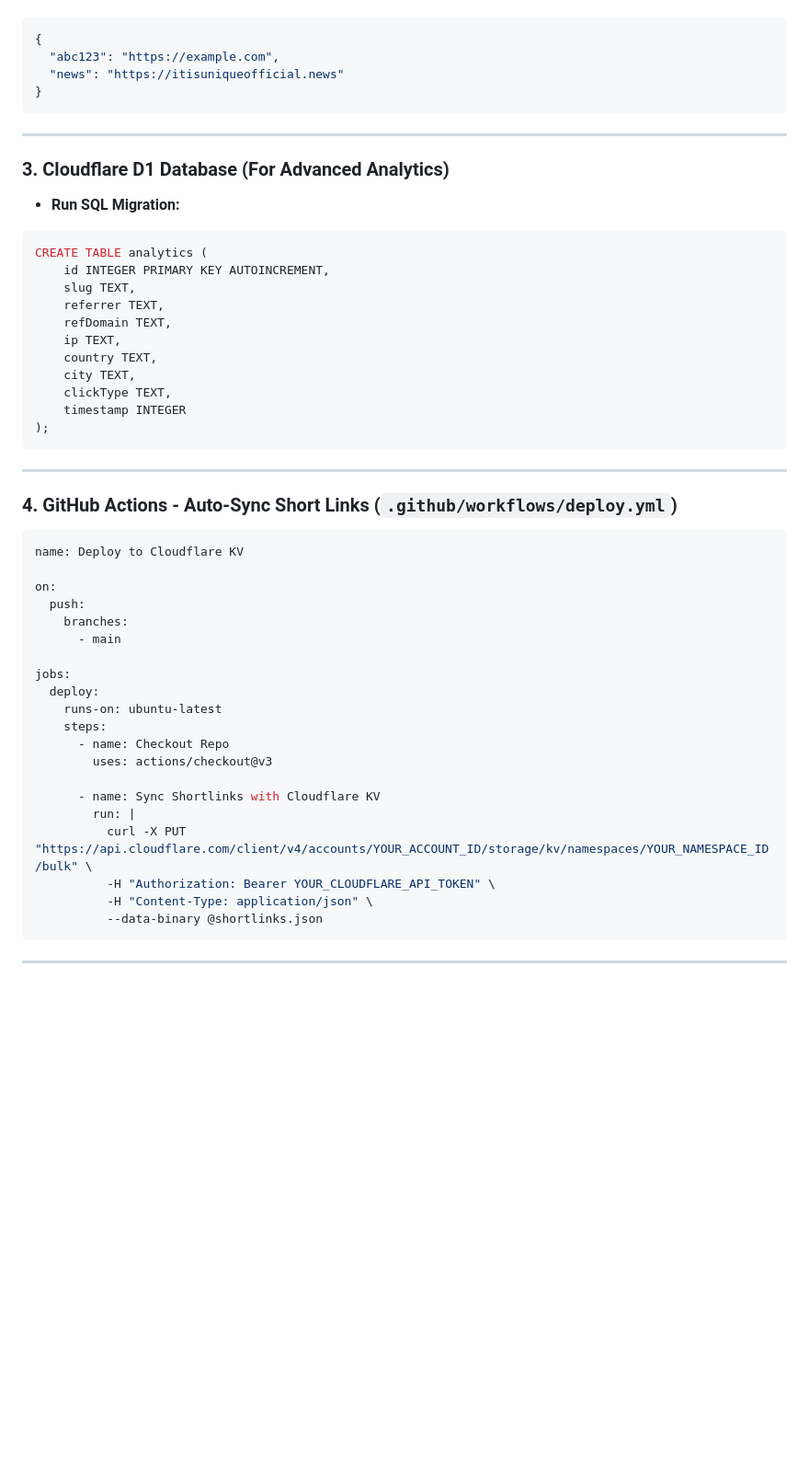
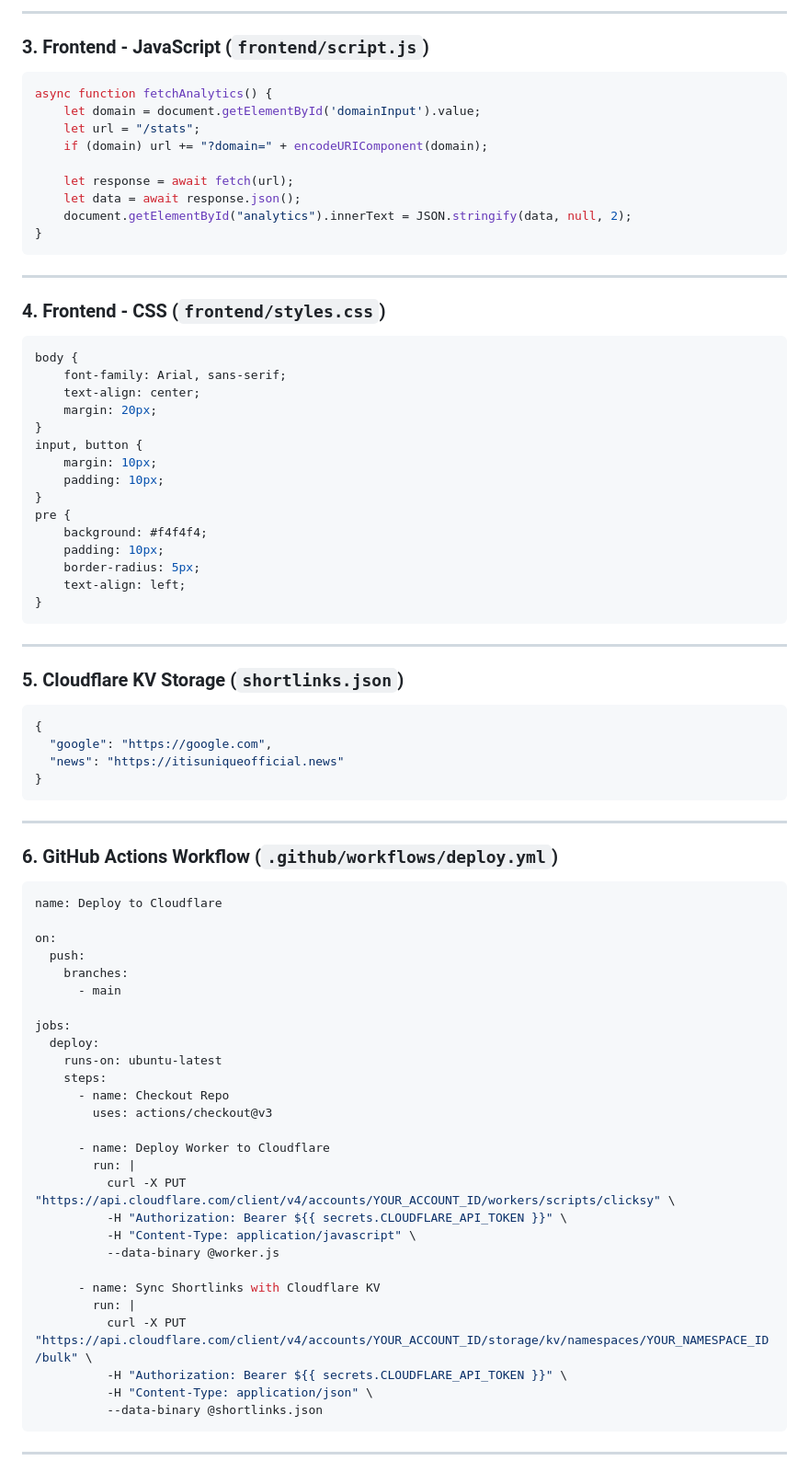
Before and after one commit to itisuniqueofficial/clicksy, a Markdown page: README.md, the part around the change printed below. Shown: that part at 92% size. Rendered like a GitHub page; blank space fills up the shorter version.

````diff
--- a/README.md
+++ b/README.md
@@ -46,33 +79,54 @@ export default {
+---
+
+### **3. Frontend - JavaScript (`frontend/script.js`)**
+```javascript
+async function fetchAnalytics() {
+    let domain = document.getElementById('domainInput').value;
+    let url = "/stats";
+    if (domain) url += "?domain=" + encodeURIComponent(domain);
+
+    let response = await fetch(url);
+    let data = await response.json();
+    document.getElementById("analytics").innerText = JSON.stringify(data, null, 2);
+}
+```
+
+---
+
+### **4. Frontend - CSS (`frontend/styles.css`)**
+```css
+body {
+    font-family: Arial, sans-serif;
+    text-align: center;
+    margin: 20px;
+}
+input, button {
+    margin: 10px;
+    padding: 10px;
+}
+pre {
+    background: #f4f4f4;
+    padding: 10px;
+    border-radius: 5px;
+    text-align: left;
+}
+```
+
+---
+
+### **5. Cloudflare KV Storage (`shortlinks.json`)**
 ```json
 {
-  "abc123": "https://example.com",
+  "google": "https://google.com",
   "news": "https://itisuniqueofficial.news"
 }
 ```
 
 ---
 
-### **3. Cloudflare D1 Database (For Advanced Analytics)**
-- **Run SQL Migration:**
-```sql
-CREATE TABLE analytics (
-    id INTEGER PRIMARY KEY AUTOINCREMENT,
-    slug TEXT,
-    referrer TEXT,
-    refDomain TEXT,
-    ip TEXT,
-    country TEXT,
-    city TEXT,
-    clickType TEXT,
-    timestamp INTEGER
-);
-```
-
----
-
-### **4. GitHub Actions - Auto-Sync Short Links (`.github/workflows/deploy.yml`)**
+### **6. GitHub Actions Workflow (`.github/workflows/deploy.yml`)**
 ```yaml
-name: Deploy to Cloudflare KV
+name: Deploy to Cloudflare
 
 on:
   push:
@@ -86,10 +140,17 @@ jobs:
       - name: Checkout Repo
         uses: actions/checkout@v3
 
+      - name: Deploy Worker to Cloudflare
+        run: |
+          curl -X PUT "https://api.cloudflare.com/client/v4/accounts/YOUR_ACCOUNT_ID/workers/scripts/clicksy" \
+          -H "Authorization: Bearer ${{ secrets.CLOUDFLARE_API_TOKEN }}" \
+          -H "Content-Type: application/javascript" \
+          --data-binary @worker.js
+
       - name: Sync Shortlinks with Cloudflare KV
         run: |
           curl -X PUT "https://api.cloudflare.com/client/v4/accounts/YOUR_ACCOUNT_ID/storage/kv/namespaces/YOUR_NAMESPACE_ID/bulk" \
-          -H "Authorization: Bearer YOUR_CLOUDFLARE_API_TOKEN" \
+          -H "Authorization: Bearer ${{ secrets.CLOUDFLARE_API_TOKEN }}" \
           -H "Content-Type: application/json" \
           --data-binary @shortlinks.json
 ```
````
Also changed, not shown: other parts of README.md (+78 -48 lines).
